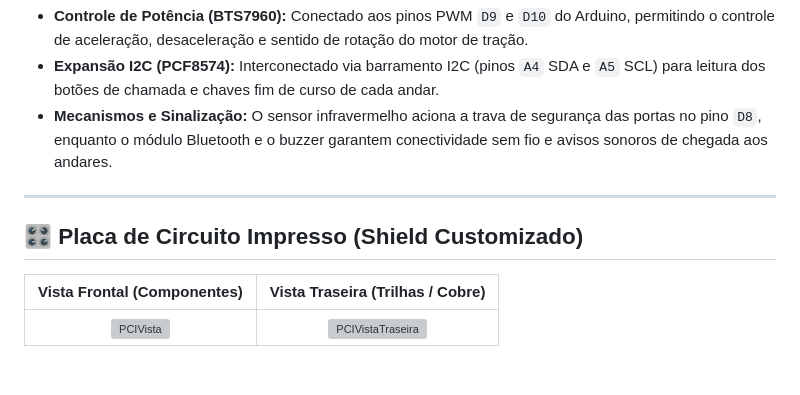
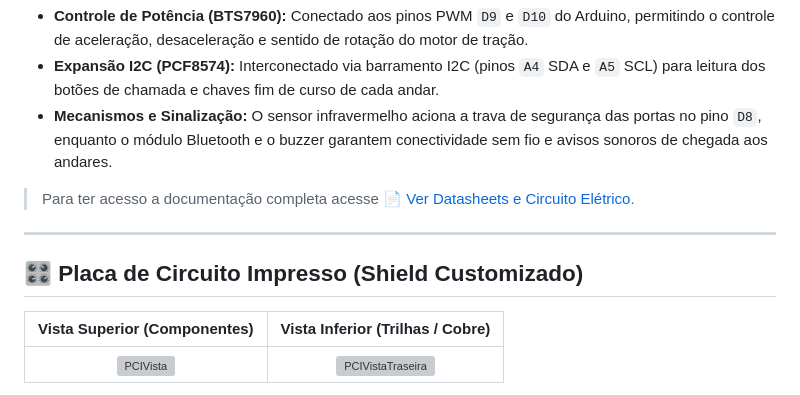
Before and after one commit to OarthurOtorres/Elevador_Tcc, a Markdown page: README.md, the part around one of its changes. GitHub-like rendering; blank space fills up the shorter version; grey boxes are pictures that could not be loaded.

```diff
--- a/README.md
+++ b/README.md
@@ -42,11 +39,13 @@ O circuito foi projetado para integrar a eletrônica de potência do acionamento
 - **Expansão I2C (PCF8574):** Interconectado via barramento I2C (pinos `A4` SDA e `A5` SCL) para leitura dos botões de chamada e chaves fim de curso de cada andar.
 - **Mecanismos e Sinalização:** O sensor infravermelho aciona a trava de segurança das portas no pino `D8`, enquanto o módulo Bluetooth e o buzzer garantem conectividade sem fio e avisos sonoros de chegada aos andares.
 
+>Para ter acesso a documentação completa acesse [📄 Ver Datasheets e Circuito Elétrico](./datasheets/Documentação.md).
+
 ---
 
 ## 🎛️ Placa de Circuito Impresso (Shield Customizado)
 
-| Vista Frontal (Componentes) | Vista Traseira (Trilhas / Cobre) |
+| Vista Superior (Componentes) | Vista Inferior (Trilhas / Cobre) |
 | :---: | :---: |
 | <img width="400" alt="PCIVista" src="https://github.com/user-attachments/assets/f0f9dcd9-6b50-4dd6-90f1-e810d0069661" /> | <img width="400" alt="PCIVistaTraseira" src="https://github.com/user-attachments/assets/d69b74a5-5500-4068-a688-b3cb942383ce" /> |
 
```
Also changed, not shown: other parts of README.md (+14 -23 lines).
